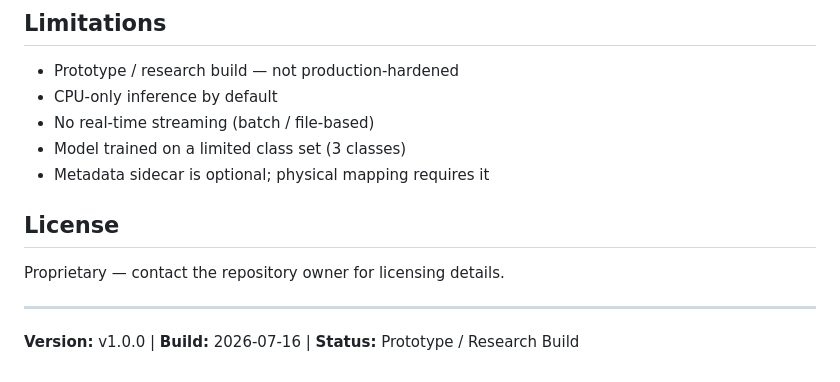
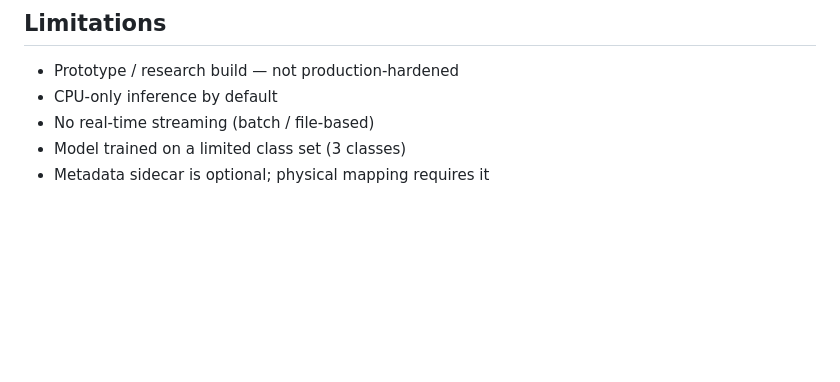
Before and after one commit to pankajkevat21/SIETech-Autonomous-RF-Classification-Engine, a Markdown page: README.md, the part around the change. GitHub-like rendering; blank space fills up the shorter version.

```diff
--- a/README.md
+++ b/README.md
@@ -215,11 +215,3 @@ This project performs **passive RF/ESM analysis only**.
 - No real-time streaming (batch / file-based)
 - Model trained on a limited class set (3 classes)
 - Metadata sidecar is optional; physical mapping requires it
-
-## License
-
-Proprietary — contact the repository owner for licensing details.
-
----
-
-**Version:** v1.0.0 | **Build:** 2026-07-16 | **Status:** Prototype / Research Build
```
